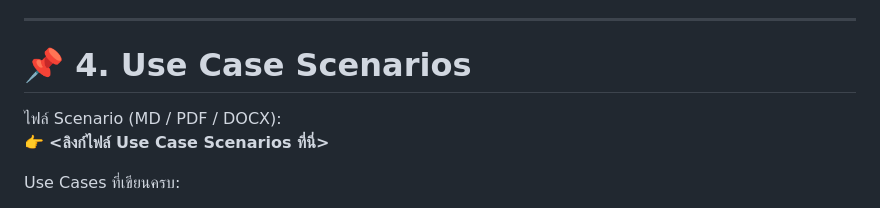
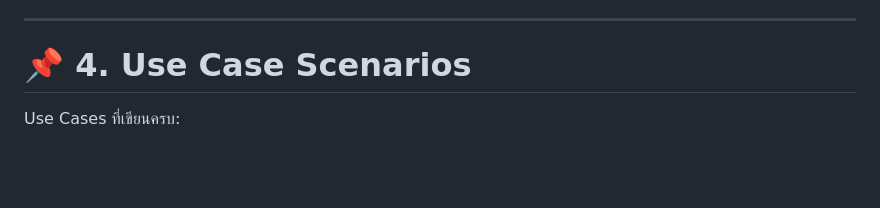
Before and after one commit to natthakit111/ENGCE301-lab3.github.io, a Markdown page: Lab3/README.md, the part around the change. Rendered like a GitHub page; blank space fills up the shorter version.

```diff
--- a/Lab3/README.md
+++ b/Lab3/README.md
@@ -74,9 +74,6 @@ Actors:
 ---
 
 # 📌 4. Use Case Scenarios
-
-ไฟล์ Scenario (MD / PDF / DOCX):
-👉 **<ลิงก์ไฟล์ Use Case Scenarios ที่นี่>**
 
 Use Cases ที่เขียนครบ:
 - UC-03 Submit Lab
```
